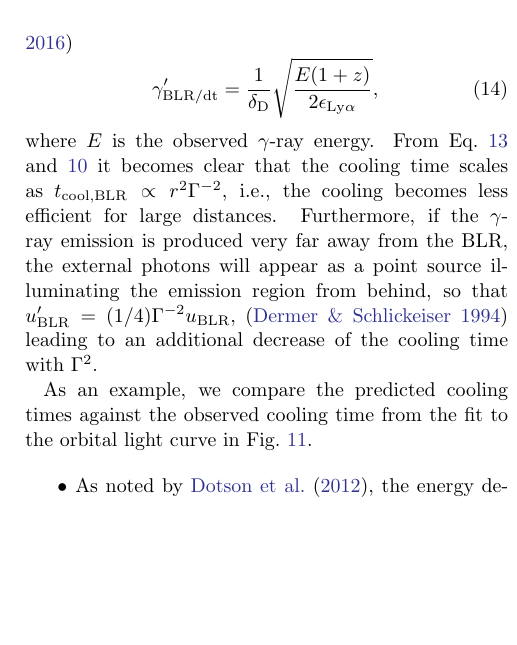
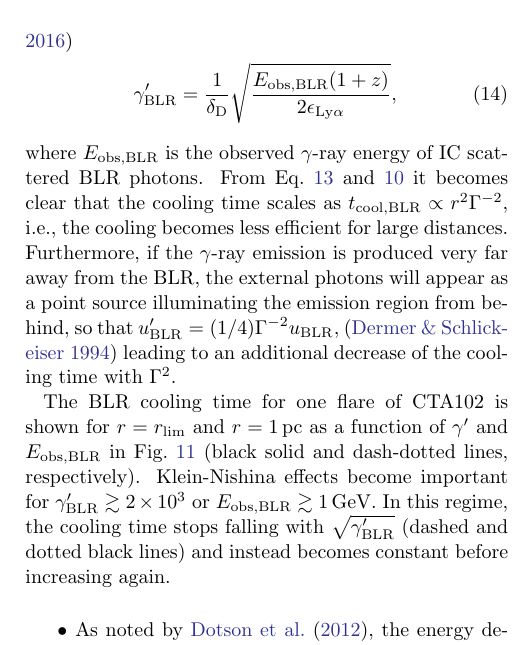
Before and after one commit to me-manu/fl-fsrqs-9yr, a LaTeX paper (fermi_fsrqs_short_flares.tex): part of one column of page 16 of 23, cut so that both start at the same text, the shorter picture padded with empty space. Compiled offline with pdfLaTeX.

Commit message:
Updates from ShareLaTeX

```diff
--- a/fermi_fsrqs_short_flares.tex
+++ b/fermi_fsrqs_short_flares.tex
@@ -814,13 +814,17 @@ In the Thomson regime, this becomes
 where $m_e$ is the electron mass and $\sigma_\mathrm{T}$ the Thomson cross section.
 In what follows, we approximate the electron Lorentz factor with~\citep[e.g.,][]{2009herb.book.....D,finke2016}
 \begin{equation}
-    \gamma'_\mathrm{BLR/dt} = \frac{1}{ \delta_\mathrm{D}}\sqrt{\frac{E(1+z)}{2\epsilon_{\mathrm{Ly}\alpha}}},
+    \gamma'_\mathrm{BLR} = \frac{1}{ \delta_\mathrm{D}}\sqrt{\frac{E_\mathrm{obs,BLR}(1+z)}{2\epsilon_{\mathrm{Ly}\alpha}}},
 \end{equation}
-where $E$ is the observed \gray energy.
+where $E_\mathrm{obs,BLR}$ is the observed \gray energy of IC scattered BLR photons.
 From Eq.~\ref{eq:tcool-thomson} and \ref{eq:u-blr} it becomes clear that the cooling time scales as $t_\mathrm{cool, BLR}\propto r^2 \Gamma^{-2}$, i.e., the cooling becomes less efficient for large distances.
 Furthermore, if the \gray emission is produced very far away from the BLR, the external photons will appear as a point source illuminating the emission region from behind, so that $u'_\mathrm{BLR} = (1/4)\Gamma^{-2} u_\mathrm{BLR}$,~\citep{1994ApJS...90..945D} leading to an additional decrease of the cooling time with $\Gamma^2$.
 
-As an example, we compare the predicted cooling times against the observed cooling time from the fit to the orbital light curve in Fig.~\ref{fig:tcool}.
+The BLR cooling time for one flare of CTA102 is shown for $r=r_\mathrm{lim}$ and $r = 1\,$pc as a function of $\gamma'$ and $E_\mathrm{obs,BLR}$ in Fig.~\ref{fig:tcool} (black solid and dash-dotted lines, respectively).
+Klein-Nishina effects become important for $\gamma'_\mathrm{BLR} \gtrsim 2\times10^3$ or $E_\mathrm{obs,BLR}\gtrsim1\,$GeV.
+In this regime, the cooling time stops falling with $\sqrt{\gamma_\mathrm{BLR}'}$ (dashed and dotted black lines) and instead becomes constant before increasing again.
+
+
 
 \begin{figure}
     \centering
```
Also changed, not shown: fermi_fsrqs_short_flares.tex (4 more changed lines).
